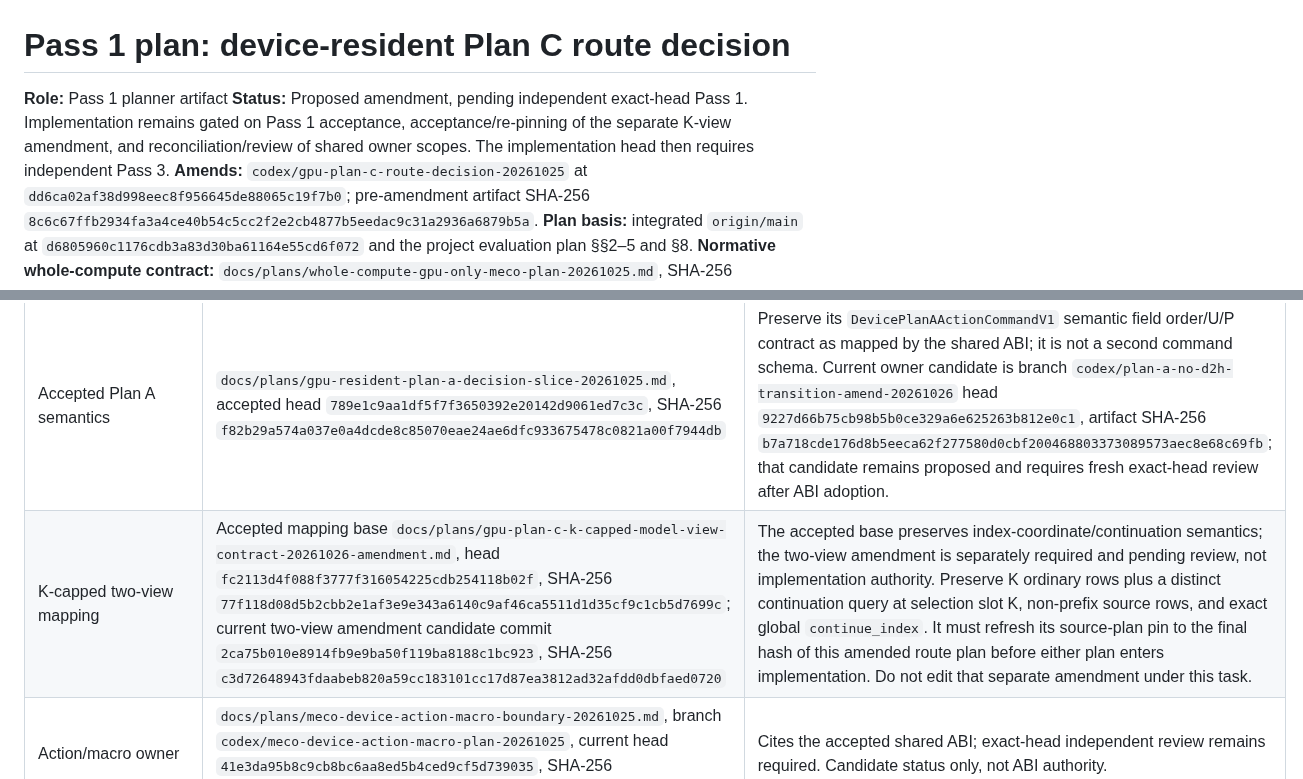
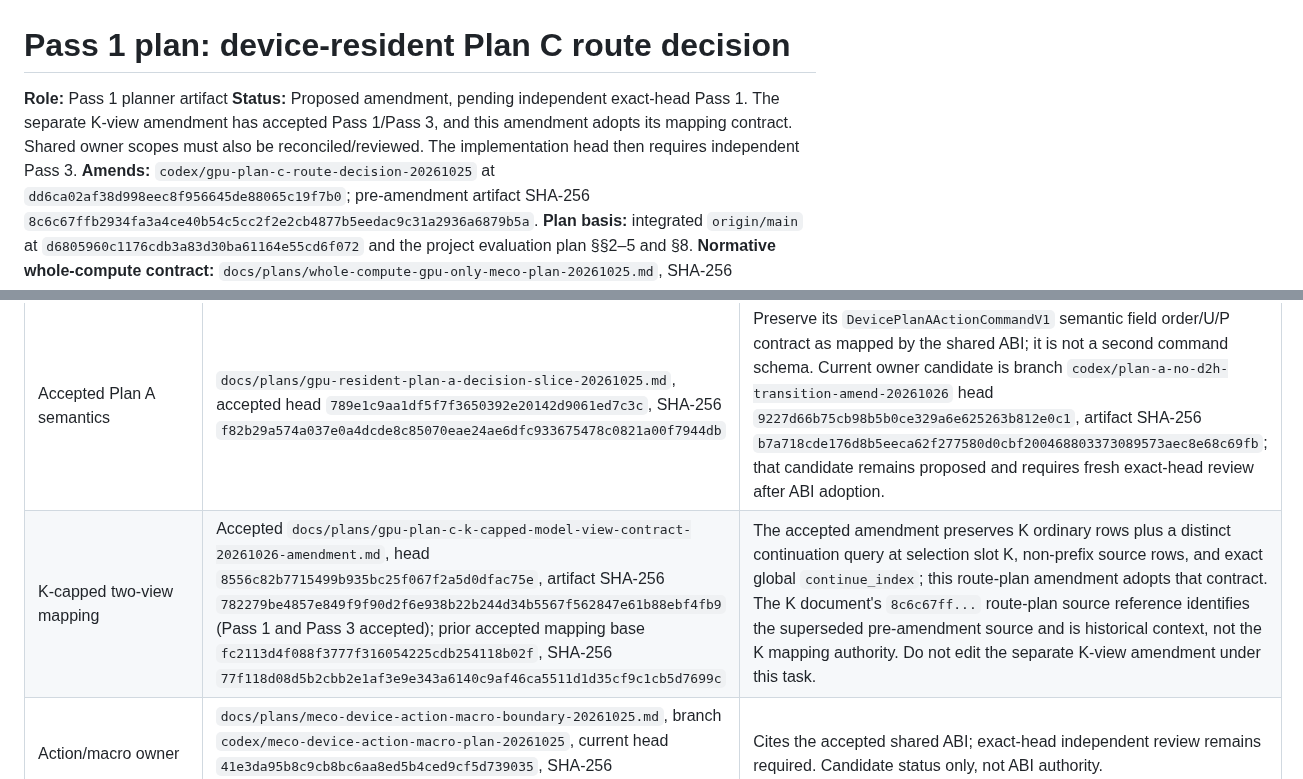
Before and after one commit to MECO-Robotics/AutoDrive, a Markdown page: docs/plans/gpu-resident-route-decision-slice-20261025.md, 2 parts joined by grey strips. Drawn GitHub-style.

Commit message:
docs: refresh Plan C K-view acceptance pin

```diff
--- a/docs/plans/gpu-resident-route-decision-slice-20261025.md
+++ b/docs/plans/gpu-resident-route-decision-slice-20261025.md
@@ -1,7 +1,7 @@
 # Pass 1 plan: device-resident Plan C route decision
 
 **Role:** Pass 1 planner artifact
-**Status:** Proposed amendment, pending independent exact-head Pass 1. Implementation remains gated on Pass 1 acceptance, acceptance/re-pinning of the separate K-view amendment, and reconciliation/review of shared owner scopes. The implementation head then requires independent Pass 3.
+**Status:** Proposed amendment, pending independent exact-head Pass 1. The separate K-view amendment has accepted Pass 1/Pass 3, and this amendment adopts its mapping contract. Shared owner scopes must also be reconciled/reviewed. The implementation head then requires independent Pass 3.
 **Amends:** `codex/gpu-plan-c-route-decision-20261025` at `dd6ca02af38d998eec8f956645de88065c19f7b0`; pre-amendment artifact SHA-256 `8c6c67ffb2934fa3a4ce40b54c5cc2f2e2cb4877b5eedac9c31a2936a6879b5a`.
 **Plan basis:** integrated `origin/main` at `d6805960c1176cdb3a83d30ba61164e55cd6f072` and the project evaluation plan §§2–5 and §8.
 **Normative whole-compute contract:** `docs/plans/whole-compute-gpu-only-meco-plan-20261025.md`, SHA-256 `0fc594792e233c471d3e81c871e595b09bb13f039ddc7f6996afbda389cbaab0`.
@@ -61,7 +61,7 @@ The accepted ABI at commit `947fc80ebe046363b64583adcc4c17da186309b5`, artifact
 | Dependency | Exact current semantic/candidate artifact | Review status and use |
 |---|---|---|
 | Accepted Plan A semantics | `docs/plans/gpu-resident-plan-a-decision-slice-20261025.md`, accepted head `789e1c9aa1df5f7f3650392e20142d9061ed7c3c`, SHA-256 `f82b29a574a037e0a4dcde8c85070eae24ae6dfc933675478c0821a00f7944db` | Preserve its `DevicePlanAActionCommandV1` semantic field order/U/P contract as mapped by the shared ABI; it is not a second command schema. Current owner candidate is branch `codex/plan-a-no-d2h-transition-amend-20261026` head `9227d66b75cb98b5b0ce329a6e625263b812e0c1`, artifact SHA-256 `b7a718cde176d8b5eeca62f277580d0cbf200468803373089573aec8e68c69fb`; that candidate remains proposed and requires fresh exact-head review after ABI adoption. |
-| K-capped two-view mapping | Accepted mapping base `docs/plans/gpu-plan-c-k-capped-model-view-contract-20261026-amendment.md`, head `fc2113d4f088f3777f316054225cdb254118b02f`, SHA-256 `77f118d08d5b2cbb2e1af3e9e343a6140c9af46ca5511d1d35cf9c1cb5d7699c`; current two-view amendment candidate commit `2ca75b010e8914fb9e9ba50f119ba8188c1bc923`, SHA-256 `c3d72648943fdaabeb820a59cc183101cc17d87ea3812ad32afdd0dbfaed0720` | The accepted base preserves index-coordinate/continuation semantics; the two-view amendment is separately required and pending review, not implementation authority. Preserve K ordinary rows plus a distinct continuation query at selection slot K, non-prefix source rows, and exact global `continue_index`. It must refresh its source-plan pin to the final hash of this amended route plan before either plan enters implementation. Do not edit that separate amendment under this task. |
+| K-capped two-view mapping | Accepted `docs/plans/gpu-plan-c-k-capped-model-view-contract-20261026-amendment.md`, head `8556c82b7715499b935bc25f067f2a5d0dfac75e`, artifact SHA-256 `782279be4857e849f9f90d2f6e938b22b244d34b5567f562847e61b88ebf4fb9` (Pass 1 and Pass 3 accepted); prior accepted mapping base `fc2113d4f088f3777f316054225cdb254118b02f`, SHA-256 `77f118d08d5b2cbb2e1af3e9e343a6140c9af46ca5511d1d35cf9c1cb5d7699c` | The accepted amendment preserves K ordinary rows plus a distinct continuation query at selection slot K, non-prefix source rows, and exact global `continue_index`; this route-plan amendment adopts that contract. The K document's `8c6c67ff...` route-plan source reference identifies the superseded pre-amendment source and is historical context, not the K mapping authority. Do not edit the separate K-view amendment under this task. |
 | Action/macro owner | `docs/plans/meco-device-action-macro-boundary-20261025.md`, branch `codex/meco-device-action-macro-plan-20261025`, current head `41e3da95b8c9cb8bc6aa8ed5b4ced9cf5d739035`, SHA-256 `f9a810a8d0ab0ec7c5aca1d8936d55017297d2d396e978ed1d921d74c3e58424` | Cites the accepted shared ABI; exact-head independent review remains required. Candidate status only, not ABI authority. |
 | PPO owner | `docs/plans/gpu-five-track-ppo-rollout-candidate-residency-expansion-20261026.md`, branch `codex/gpu-five-track-ppo-rollout-candidate-expansion-plan-20261026`, current head `6e1e6981fc868f1a956f9c55fad5bd7a0947b726`, SHA-256 `076c6c062e48b2cb65fbe1c0d80a75218dc32a72bec43d5aeb62d8421262056e` | Cites shared ABI and owns V3 layout/write/validation in its allowlist; exact-head independent review remains required. Candidate status only. |
 | Gamepiece/simulator owner | `docs/plans/gpu-simulator-gamepiece-physics-tranche-20261026.md`, branch `codex/gpu-gamepiece-physics-plan-20261026`, current head `3d1f93f11936dcc79c70f5ae587508cfe8198257`, SHA-256 `df12eacc11fb1d1d2c91eea627c77becfe7221f954f1105f14d05b0a5ef2afaa` | Cites shared ABI; exact-head independent review remains required. Candidate status only. |
```
